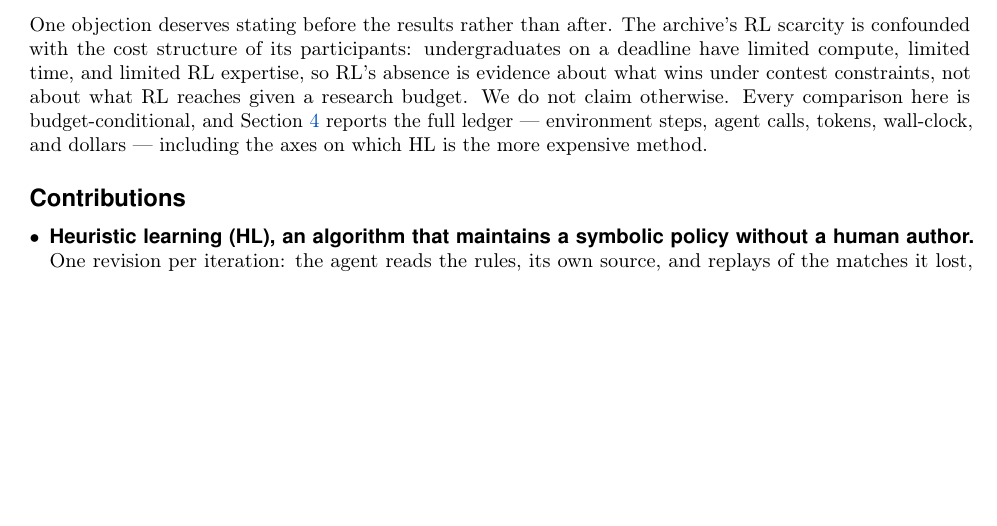
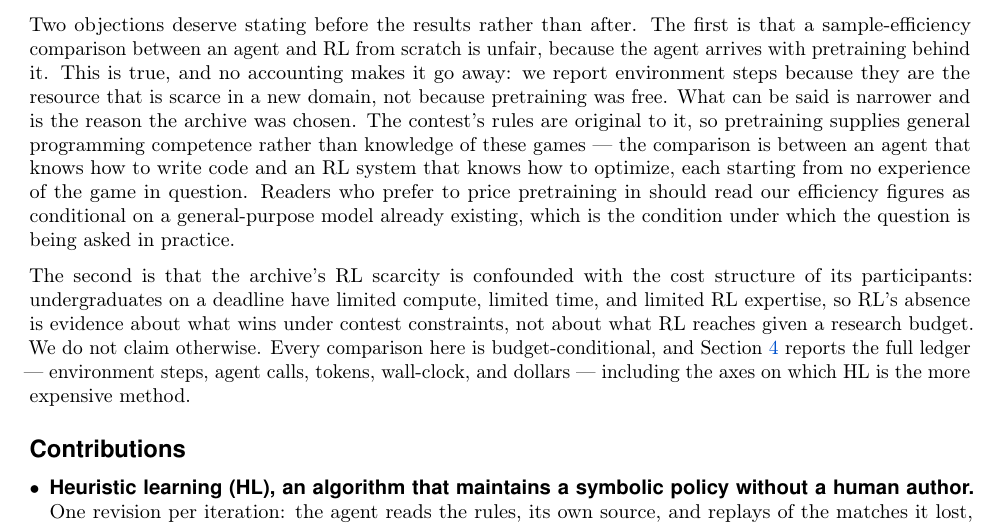
Before and after one commit to yks23/How-Far-Can-Heuristic-Learning-Go, a LaTeX document (main.tex, which reads sections/01-introduction.tex): part of page 4 of 6, cut so that both start at the same text, the shorter picture padded with empty space. Compiled offline with pdfLaTeX.

Commit message:
Answer the pretraining objection before the results
The intro's efficiency claim invited an obvious first objection -- an agent
with a pretraining corpus against RL from scratch -- and answered it
nowhere. Now stated as the first of two concessions: environment steps are
the scarce resource in a new domain, the contest's rules are original so
pretraining supplies coding competence rather than game knowledge, and the
figures are conditional on a general-purpose model existing.

Limitations scope records what not to do about it: no amortized per-task
pretraining number, since any such figure is arbitrary. A sensitivity
statement is the honest form if one is wanted.

```diff
--- a/sections/01-introduction.tex
+++ b/sections/01-introduction.tex
@@ -221,8 +221,22 @@ strategies in place of a loop. We read its result as the motivation for ours: if
 single-shot generation loses to undergraduates, then whatever closes the gap is
 the loop, not the model --- and the loop is what this paper measures.
 
-One objection deserves stating before the results rather than after. The
-archive's RL scarcity is confounded with the cost structure of its participants:
+Two objections deserve stating before the results rather than after. The first
+is that a sample-efficiency comparison between an agent and RL from scratch is
+unfair, because the agent arrives with pretraining behind it. This is true, and
+no accounting makes it go away: we report environment steps because they are the
+resource that is scarce in a new domain, not because pretraining was free. What
+can be said is narrower and is the reason the archive was chosen. The contest's
+rules are original to it, so pretraining supplies general programming competence
+rather than knowledge of these games --- the comparison is between an agent that
+knows how to write code and an RL system that knows how to optimize, each
+starting from no experience of the game in question. Readers who prefer to price
+pretraining in should read our efficiency figures as conditional on a
+general-purpose model already existing, which is the condition under which the
+question is being asked in practice.
+
+The second is that the archive's RL scarcity is confounded with the cost
+structure of its participants:
 undergraduates on a deadline have limited compute, limited time, and limited RL
 expertise, so RL's absence is evidence about what wins under contest constraints,
 not about what RL reaches given a research budget. We do not claim otherwise.
```
Also changed, not shown: sections/06-discussion.tex (+15 -2 lines).
